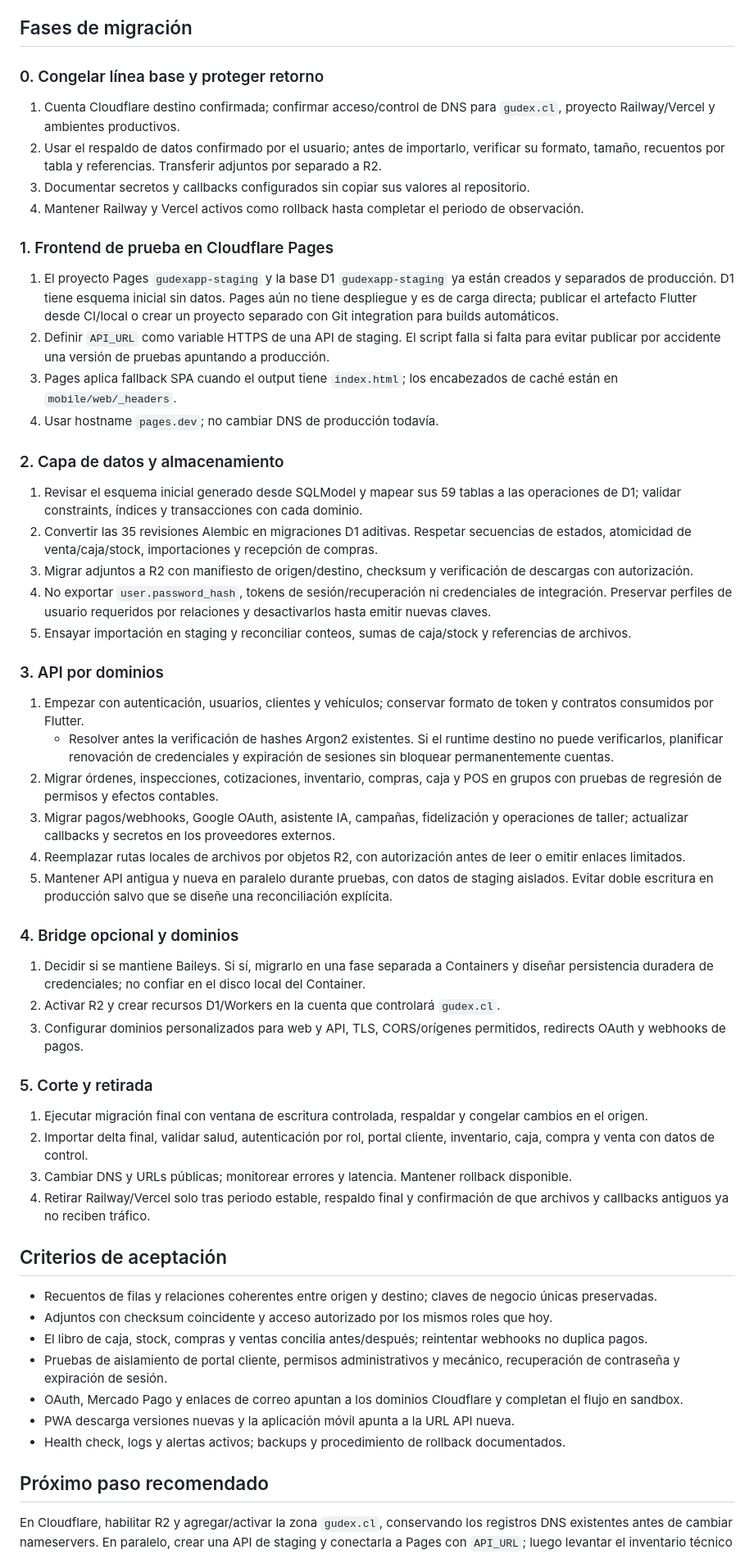
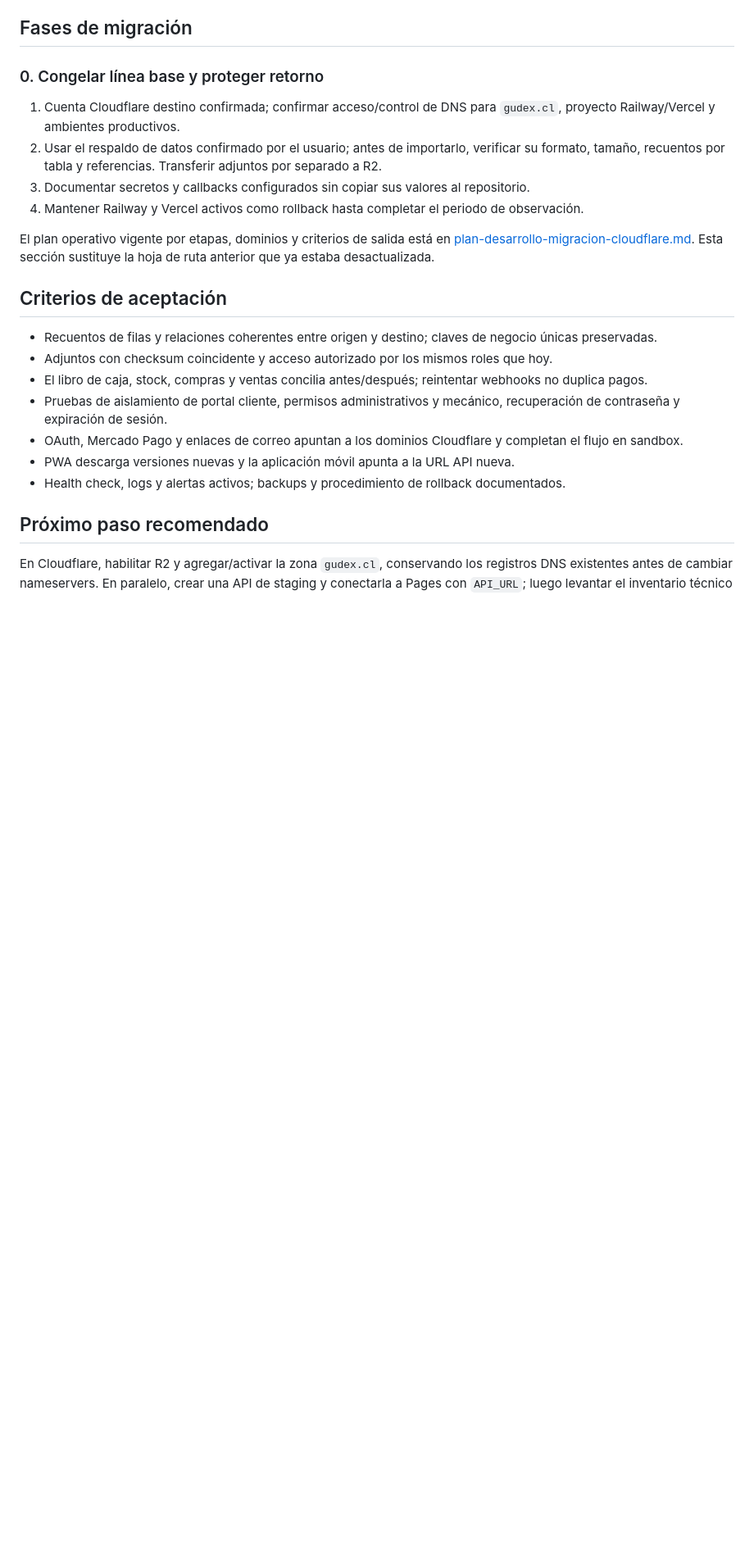
Before and after one commit to ottogudens/gudex, a Markdown page: docs/migracion-cloudflare.md, the part around one of its changes. Shown at 82% size. Drawn GitHub-style; blank space fills up the shorter version.

```diff
--- a/docs/migracion-cloudflare.md
+++ b/docs/migracion-cloudflare.md
@@ -61,42 +61,7 @@ Se inició localmente la primera migración de autenticación, usuarios internos
 3. Documentar secretos y callbacks configurados sin copiar sus valores al repositorio.
 4. Mantener Railway y Vercel activos como rollback hasta completar el periodo de observación.
 
-### 1. Frontend de prueba en Cloudflare Pages
-
-1. El proyecto Pages `gudexapp-staging` y la base D1 `gudexapp-staging` ya están creados y separados de producción. D1 tiene esquema inicial sin datos. Pages aún no tiene despliegue y es de carga directa; publicar el artefacto Flutter desde CI/local o crear un proyecto separado con Git integration para builds automáticos.
-2. Definir `API_URL` como variable HTTPS de una API de staging. El script falla si falta para evitar publicar por accidente una versión de pruebas apuntando a producción.
-3. Pages aplica fallback SPA cuando el output tiene `index.html`; los encabezados de caché están en `mobile/web/_headers`.
-4. Usar hostname `pages.dev`; no cambiar DNS de producción todavía.
-
-### 2. Capa de datos y almacenamiento
-
-1. Revisar el esquema inicial generado desde SQLModel y mapear sus 59 tablas a las operaciones de D1; validar constraints, índices y transacciones con cada dominio.
-2. Convertir las 35 revisiones Alembic en migraciones D1 aditivas. Respetar secuencias de estados, atomicidad de venta/caja/stock, importaciones y recepción de compras.
-3. Migrar adjuntos a R2 con manifiesto de origen/destino, checksum y verificación de descargas con autorización.
-4. No exportar `user.password_hash`, tokens de sesión/recuperación ni credenciales de integración. Preservar perfiles de usuario requeridos por relaciones y desactivarlos hasta emitir nuevas claves.
-5. Ensayar importación en staging y reconciliar conteos, sumas de caja/stock y referencias de archivos.
-
-### 3. API por dominios
-
-1. Empezar con autenticación, usuarios, clientes y vehículos; conservar formato de token y contratos consumidos por Flutter.
-   - Resolver antes la verificación de hashes Argon2 existentes. Si el runtime destino no puede verificarlos, planificar renovación de credenciales y expiración de sesiones sin bloquear permanentemente cuentas.
-2. Migrar órdenes, inspecciones, cotizaciones, inventario, compras, caja y POS en grupos con pruebas de regresión de permisos y efectos contables.
-3. Migrar pagos/webhooks, Google OAuth, asistente IA, campañas, fidelización y operaciones de taller; actualizar callbacks y secretos en los proveedores externos.
-4. Reemplazar rutas locales de archivos por objetos R2, con autorización antes de leer o emitir enlaces limitados.
-5. Mantener API antigua y nueva en paralelo durante pruebas, con datos de staging aislados. Evitar doble escritura en producción salvo que se diseñe una reconciliación explícita.
-
-### 4. Bridge opcional y dominios
-
-1. Decidir si se mantiene Baileys. Si sí, migrarlo en una fase separada a Containers y diseñar persistencia duradera de credenciales; no confiar en el disco local del Container.
-2. Activar R2 y crear recursos D1/Workers en la cuenta que controlará `gudex.cl`.
-3. Configurar dominios personalizados para web y API, TLS, CORS/orígenes permitidos, redirects OAuth y webhooks de pagos.
-
-### 5. Corte y retirada
-
-1. Ejecutar migración final con ventana de escritura controlada, respaldar y congelar cambios en el origen.
-2. Importar delta final, validar salud, autenticación por rol, portal cliente, inventario, caja, compra y venta con datos de control.
-3. Cambiar DNS y URLs públicas; monitorear errores y latencia. Mantener rollback disponible.
-4. Retirar Railway/Vercel solo tras periodo estable, respaldo final y confirmación de que archivos y callbacks antiguos ya no reciben tráfico.
+El plan operativo vigente por etapas, dominios y criterios de salida está en [plan-desarrollo-migracion-cloudflare.md](plan-desarrollo-migracion-cloudflare.md). Esta sección sustituye la hoja de ruta anterior que ya estaba desactualizada.
 
 ## Criterios de aceptación
 
```
Also changed, not shown: other parts of docs/migracion-cloudflare.md (+6 -6 lines), README.md (+1 -1 lines), docs/plan-desarrollo-migracion-cloudflare.md (added, +167 -0 lines).
